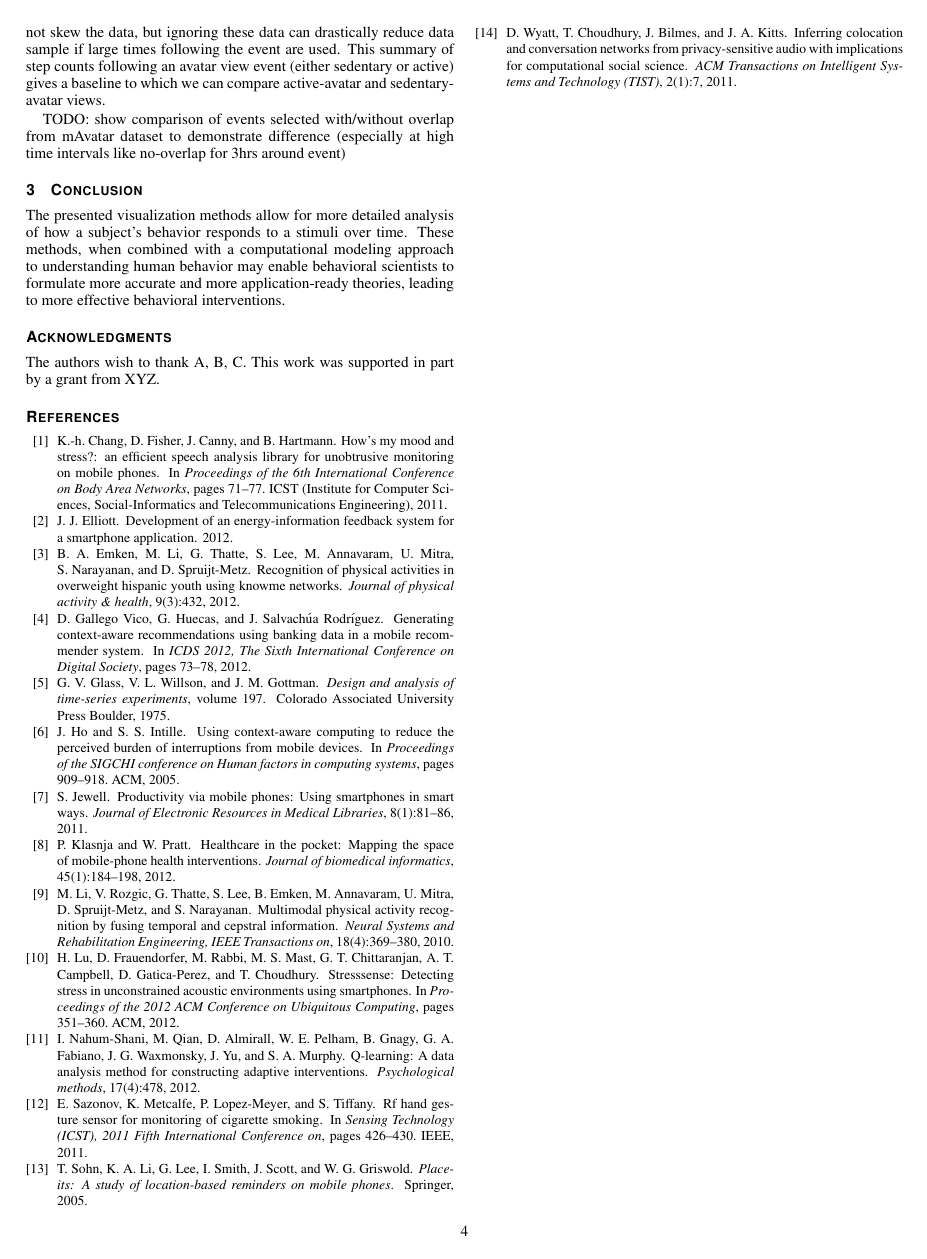
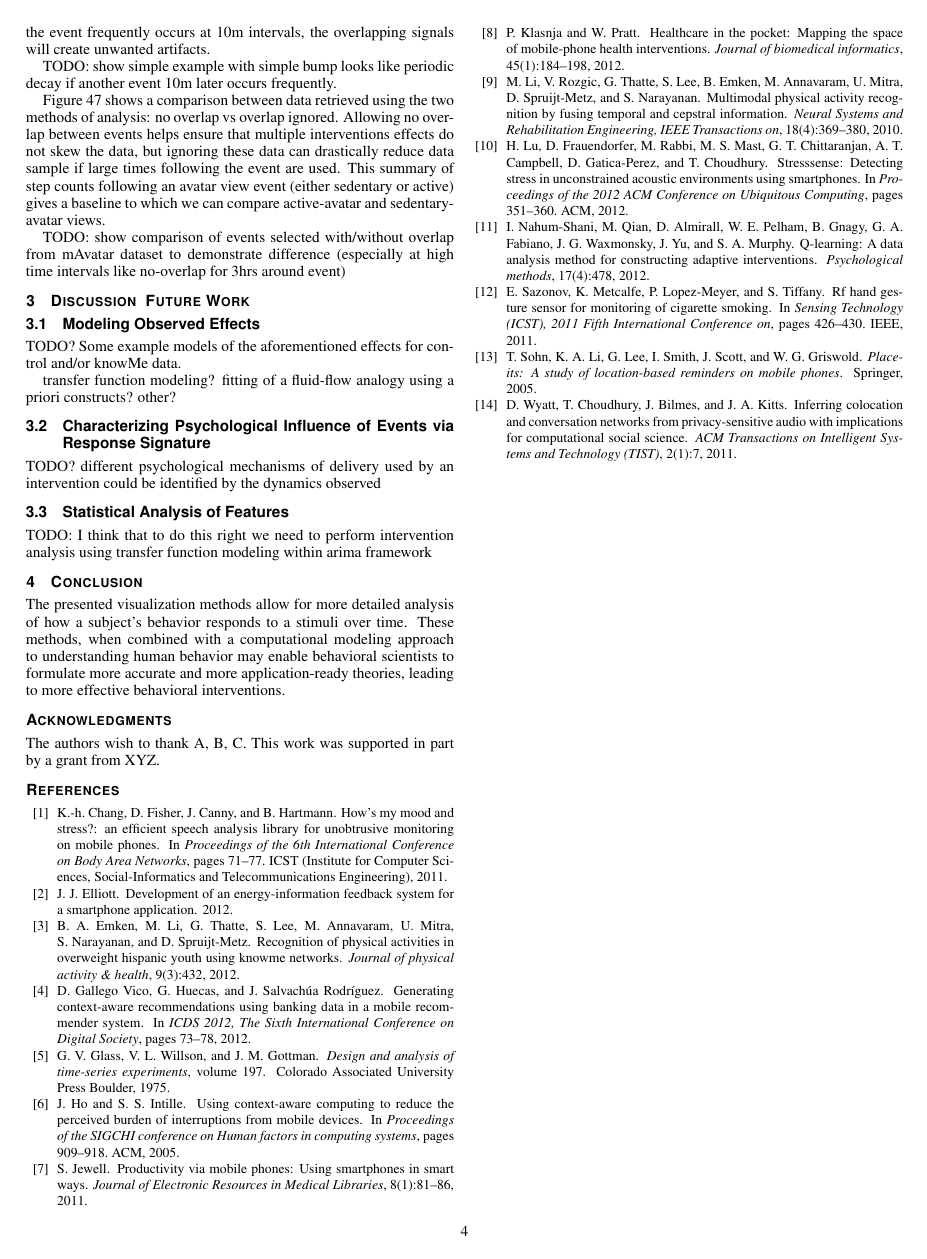
Before and after one commit to 7yl4r/interventionViz, a LaTeX document (template.tex): page 4 of 4. Compiled offline with pdfLaTeX.

Commit message:
added optional discussion sections

```diff
--- a/template.tex
+++ b/template.tex
@@ -318,6 +323,21 @@ This summary of step counts following an avatar view event (either sedentary or
 TODO: show comparison of events selected with/without overlap from mAvatar dataset to demonstrate difference (especially at high time intervals like no-overlap for 3hrs around event)
 
 
+\section{Discussion & Future Work}
+
+\subsection{Modeling Observed Effects}
+TODO? Some example models of the aforementioned effects for control and/or knowMe data.
+
+transfer function modeling?
+fitting of a fluid-flow analogy using a priori constructs?
+other?
+
+\subsection{Characterizing Psychological Influence of Events via Response Signature}
+TODO? different psychological mechanisms of delivery used by an intervention could be identified by the dynamics observed
+
+\subsection{Statistical Analysis of Features}
+TODO: I think that to do this right we need to perform intervention analysis using transfer function modeling within arima framework
+
 \section{Conclusion}
 The presented visualization methods allow for more detailed analysis of how a subject’s behavior responds to a stimuli over time.
 These methods, when combined with a computational modeling approach to understanding human behavior may enable behavioral scientists to formulate more accurate and more application-ready theories, leading to more effective behavioral interventions.
```
Also changed, not shown: template.tex (9 more changed lines).
